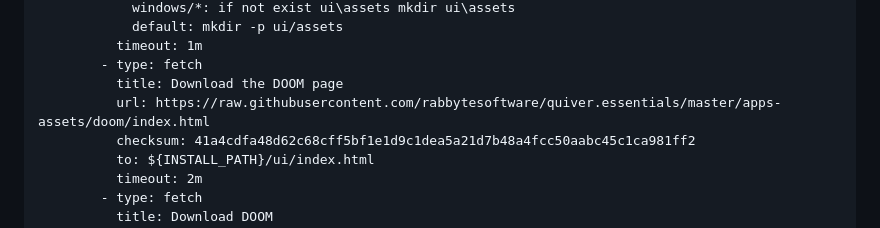
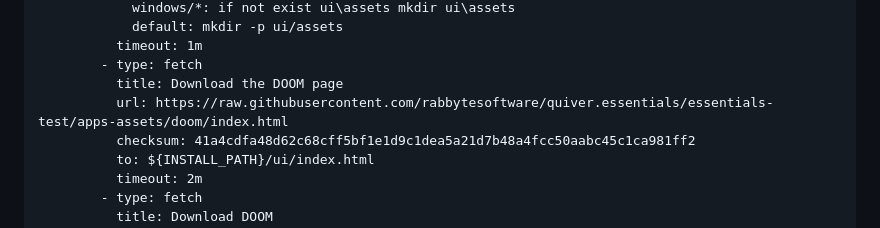
Before and after one commit to rabbytesoftware/quiver.essentials, a Markdown page: apps/doom.md, the part around the change. GitHub-like rendering.

Commit message:
test: point doom at the test branch (to be reverted)

```diff
--- a/apps/doom.md
+++ b/apps/doom.md
@@ -103,7 +103,7 @@ targets:
           timeout: 1m
         - type: fetch
           title: Download the DOOM page
-          url: https://raw.githubusercontent.com/rabbytesoftware/quiver.essentials/master/apps-assets/doom/index.html
+          url: https://raw.githubusercontent.com/rabbytesoftware/quiver.essentials/essentials-test/apps-assets/doom/index.html
           checksum: 41a4cdfa48d62c68cff5bf1e1d9c1dea5a21d7b48a4fcc50aabc45c1ca981ff2
           to: ${INSTALL_PATH}/ui/index.html
           timeout: 2m
```
